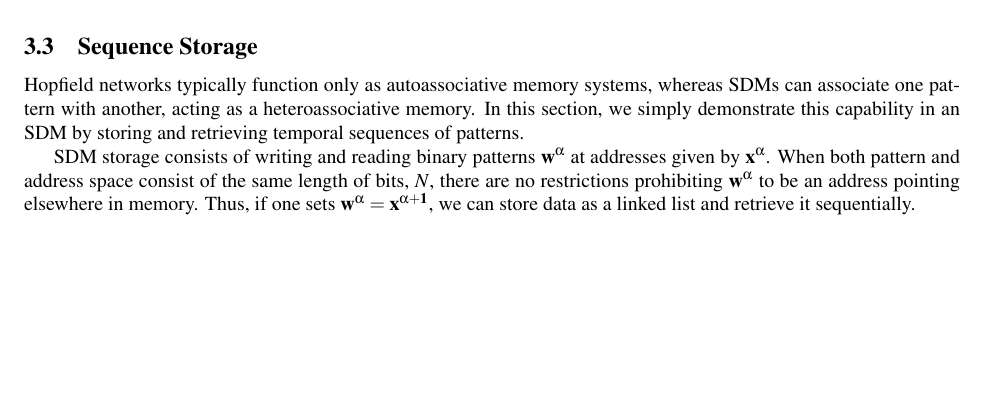
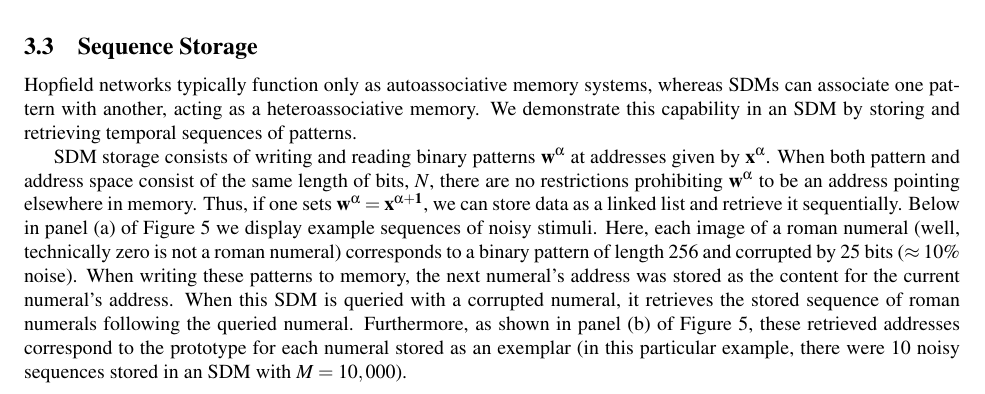
Before and after one commit to berkeley-cocosci/bayes-sdm, a LaTeX paper (classProject.tex): part of page 5 of 10, cut so that both start at the same text, the shorter picture padded with empty space. Compiled offline with pdfLaTeX.

Commit message:
started introduction and sequence sections

```diff
--- a/classProject.tex
+++ b/classProject.tex
@@ -365,9 +365,9 @@ SDM; however, with more exemplars, the SDM quickly recovers.
   \end{center}
 \end{figure}
 
-Hopfield networks typically function only as autoassociative memory systems, whereas SDMs can associate one pattern with another, acting as a heteroassociative memory. In this section, we simply demonstrate this capability in an SDM by storing and retrieving temporal sequences of patterns.
+Hopfield networks typically function only as autoassociative memory systems, whereas SDMs can associate one pattern with another, acting as a heteroassociative memory. We demonstrate this capability in an SDM by storing and retrieving temporal sequences of patterns.
 
-SDM storage consists of writing and reading binary patterns $\bf{w}^{\alpha}$ at addresses given by $\bf{x}^{\alpha}$. When both pattern and address space consist of the same length of bits, $N$, there are no restrictions prohibiting $\bf{w}^{\alpha}$ to be an address pointing elsewhere in memory. Thus, if one sets $\bf{w}^{\alpha} = \bf{x}^{\alpha+1}$, we can store data as a linked list and retrieve it sequentially.
+SDM storage consists of writing and reading binary patterns $\bf{w}^{\alpha}$ at addresses given by $\bf{x}^{\alpha}$. When both pattern and address space consist of the same length of bits, $N$, there are no restrictions prohibiting $\bf{w}^{\alpha}$ to be an address pointing elsewhere in memory. Thus, if one sets $\bf{w}^{\alpha} = \bf{x}^{\alpha+1}$, we can store data as a linked list and retrieve it sequentially. Below in panel (a) of Figure \ref{sequences} we display example sequences of noisy stimuli. Here, each image of a roman numeral (well, technically zero is not a roman numeral) corresponds to a binary pattern of length $256$ and corrupted by $25$ bits ($\approx 10\%$ noise). When writing these patterns to memory, the next numeral's address was stored as the content for the current numeral's address. When this SDM is queried with a corrupted numeral, it retrieves the stored sequence of roman numerals following the queried numeral. Furthermore, as shown in panel (b) of Figure \ref{sequences}, these retrieved addresses correspond to the prototype for each numeral stored as an exemplar (in this particular example, there were $10$ noisy sequences stored in an SDM with $M=10,000$).
 
 
 
```
